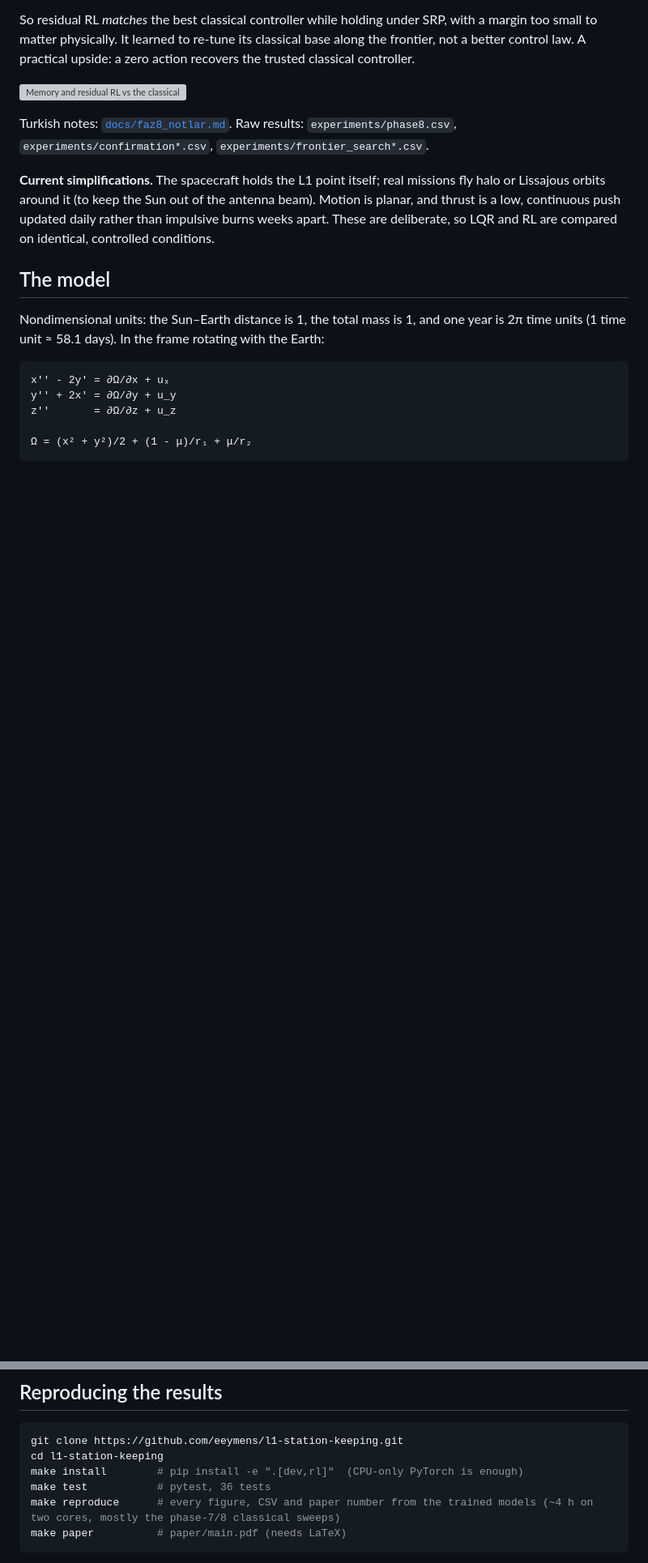
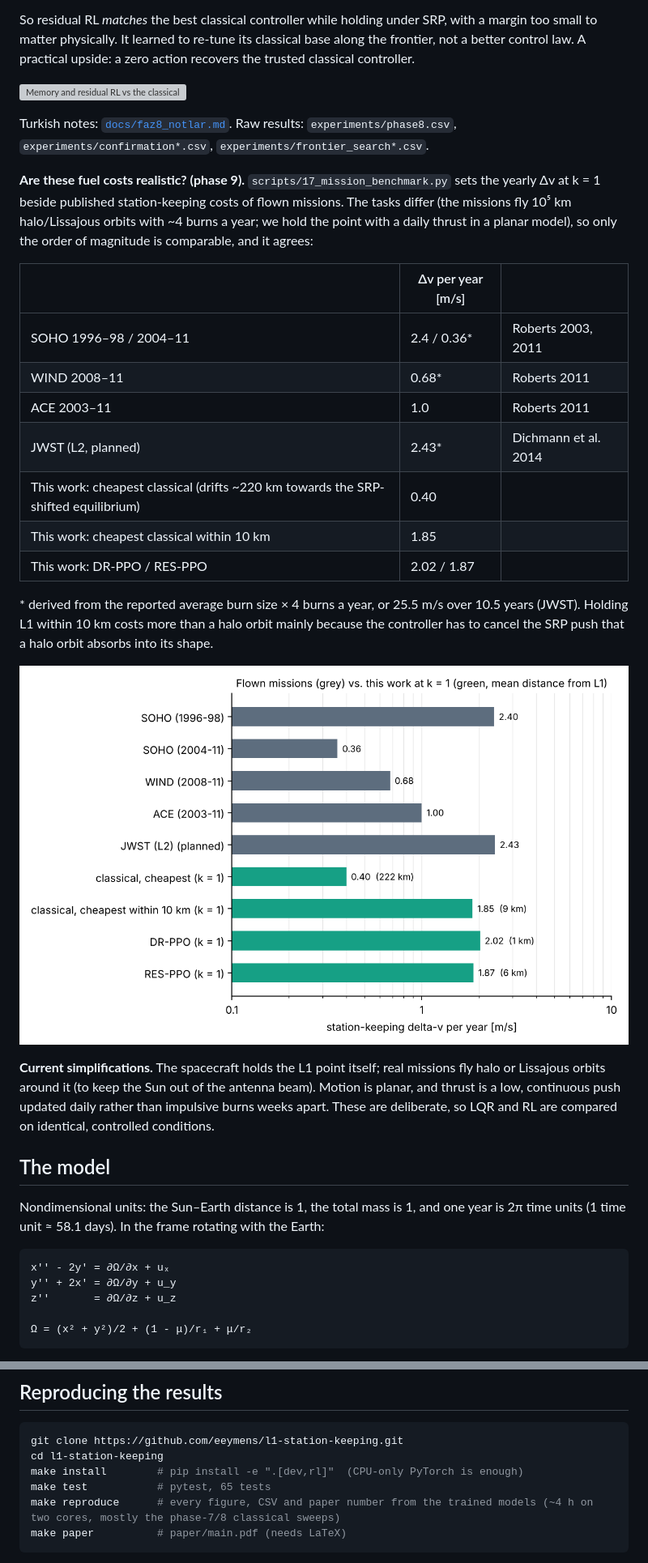
Before and after one commit to eeymens/l1-station-keeping, a Markdown page: README.md, 2 parts joined by grey strips. Shown at 81% size. Rendered like a GitHub page; pictures changed too: figures/mission_benchmark.png (added); blank space fills up the shorter version; grey boxes are pictures that could not be loaded.

````diff
--- a/README.md
+++ b/README.md
@@ -182,6 +185,22 @@ So residual RL *matches* the best classical controller while holding under SRP,
 
 Turkish notes: [`docs/faz8_notlar.md`](docs/faz8_notlar.md). Raw results: `experiments/phase8.csv`, `experiments/confirmation*.csv`, `experiments/frontier_search*.csv`.
 
+**Are these fuel costs realistic? (phase 9).** `scripts/17_mission_benchmark.py` sets the yearly Δv at k = 1 beside published station-keeping costs of flown missions. The tasks differ (the missions fly 10⁵ km halo/Lissajous orbits with ~4 burns a year; we hold the point with a daily thrust in a planar model), so only the order of magnitude is comparable, and it agrees:
+
+| | Δv per year [m/s] | |
+| --- | --- | --- |
+| SOHO 1996–98 / 2004–11 | 2.4 / 0.36* | Roberts 2003, 2011 |
+| WIND 2008–11 | 0.68* | Roberts 2011 |
+| ACE 2003–11 | 1.0 | Roberts 2011 |
+| JWST (L2, planned) | 2.43* | Dichmann et al. 2014 |
+| This work: cheapest classical (drifts ~220 km towards the SRP-shifted equilibrium) | 0.40 | |
+| This work: cheapest classical within 10 km | 1.85 | |
+| This work: DR-PPO / RES-PPO | 2.02 / 1.87 | |
+
+\* derived from the reported average burn size × 4 burns a year, or 25.5 m/s over 10.5 years (JWST). Holding L1 within 10 km costs more than a halo orbit mainly because the controller has to cancel the SRP push that a halo orbit absorbs into its shape.
+
+![Flown missions vs this work](figures/mission_benchmark.png)
+
 **Current simplifications.** The spacecraft holds the L1 point itself; real missions fly halo or Lissajous orbits around it (to keep the Sun out of the antenna beam). Motion is planar, and thrust is a low, continuous push updated daily rather than impulsive burns weeks apart. These are deliberate, so LQR and RL are compared on identical, controlled conditions.
 
 ## The model
@@ -206,7 +225,7 @@ Velocity Verlet is not used because the Coriolis term depends on velocity, which
 git clone https://github.com/eeymens/l1-station-keeping.git
 cd l1-station-keeping
 make install        # pip install -e ".[dev,rl]"  (CPU-only PyTorch is enough)
-make test           # pytest, 36 tests
+make test           # pytest, 65 tests
 make reproduce      # every figure, CSV and paper number from the trained models (~4 h on two cores, mostly the phase-7/8 classical sweeps)
 make paper          # paper/main.pdf (needs LaTeX)
 ```
````
Also changed, not shown: other parts of README.md (+5 -0 lines), docs/faz9_notlar.md (added, +115 -0 lines), 14 other files.
